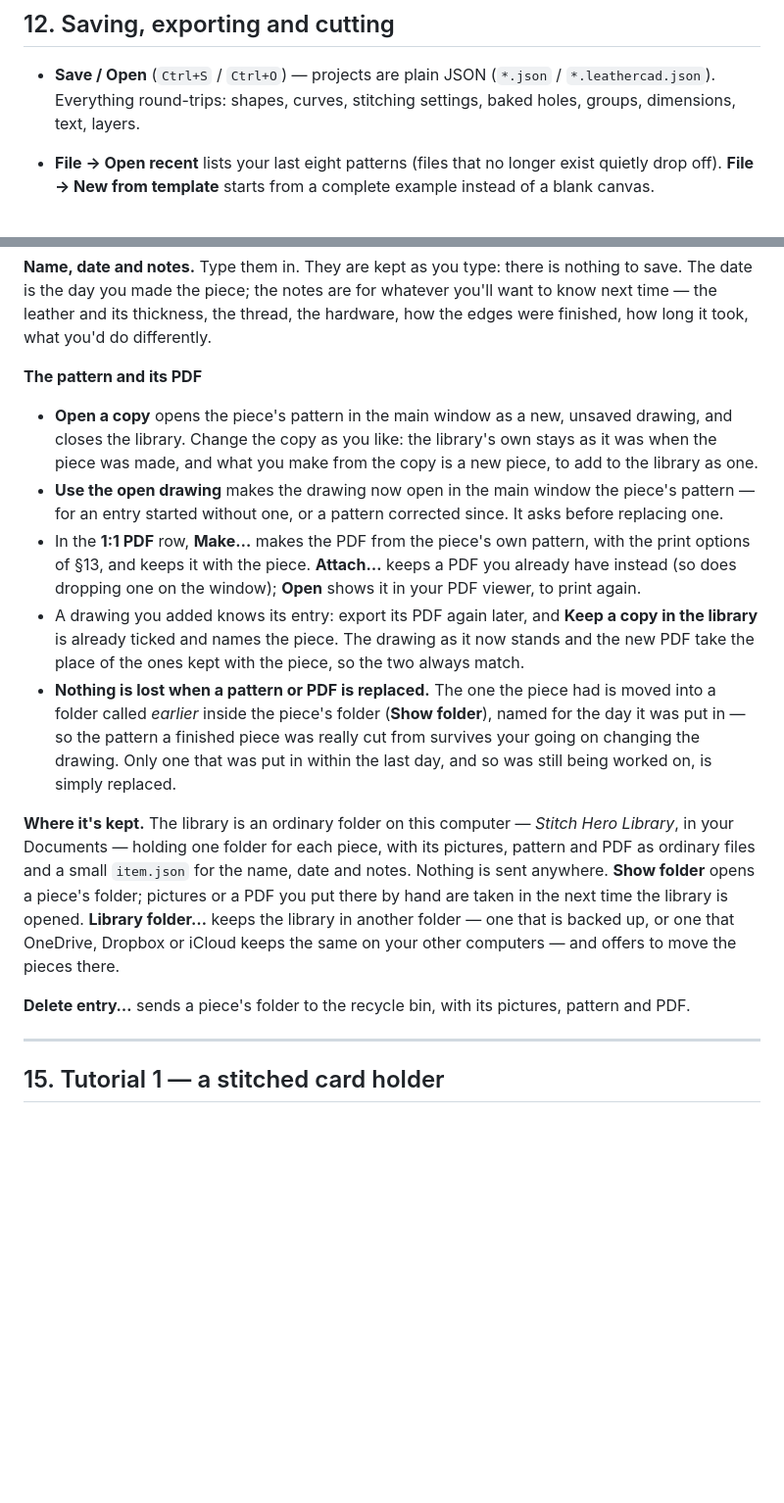
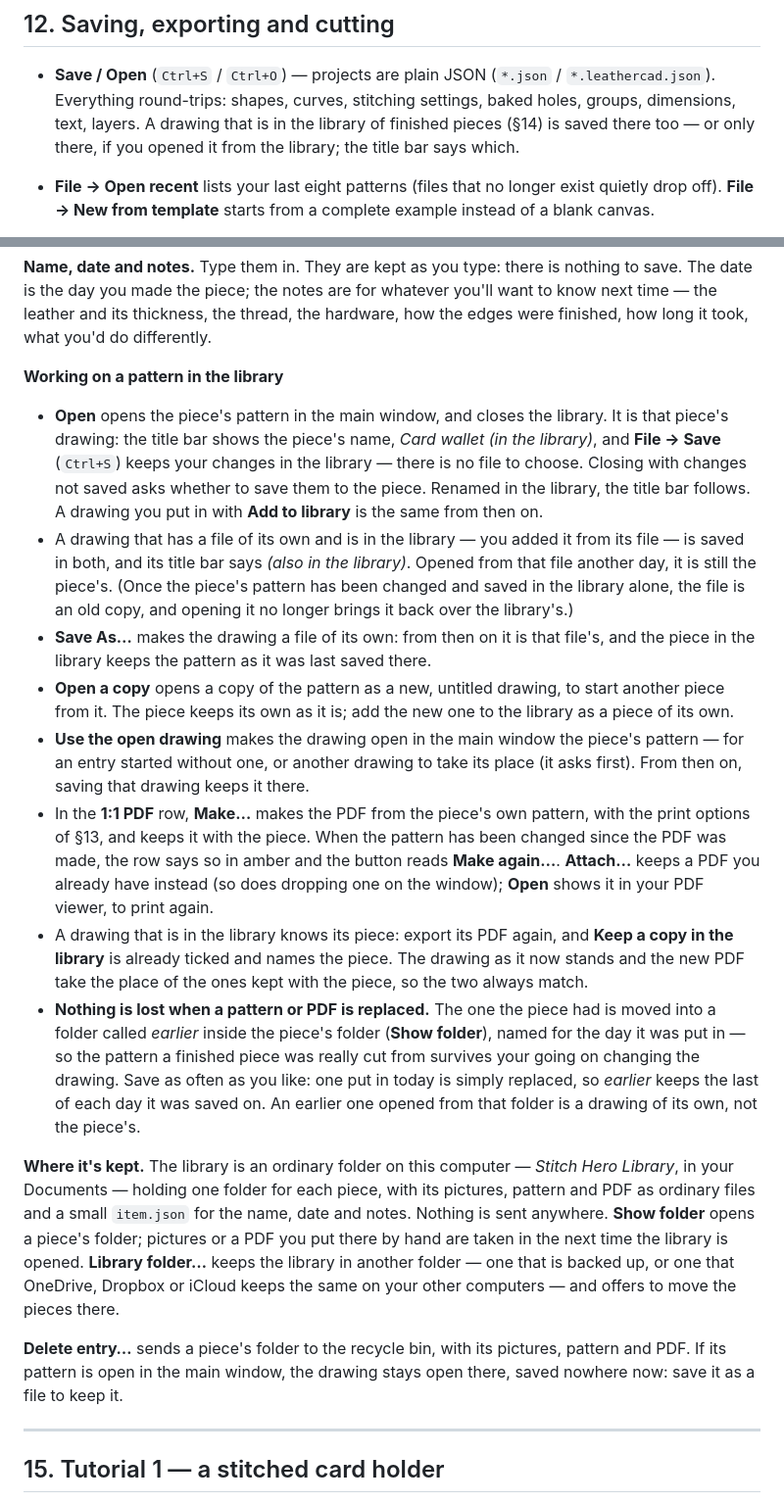
Before and after one commit to heathmanc/Leather-Drafting, a Markdown page: docs/USER_GUIDE.md, 2 parts joined by grey strips. Shown at 98% size. GitHub-like rendering; blank space fills up the shorter version.

```diff
--- a/docs/USER_GUIDE.md
+++ b/docs/USER_GUIDE.md
@@ -1265,7 +1272,10 @@ linear dimensions it's an annotation — never exported.
 
 * **Save / Open** (`Ctrl+S` / `Ctrl+O`) — projects are plain JSON
   (`*.json` / `*.leathercad.json`). Everything round-trips: shapes, curves,
-  stitching settings, baked holes, groups, dimensions, text, layers.
+  stitching settings, baked holes, groups, dimensions, text, layers. A
+  drawing that is in the library of finished pieces (§14) is saved there
+  too — or only there, if you opened it from the library; the title bar
+  says which.
 * **File → Open recent** lists your last eight patterns (files that no longer
   exist quietly drop off). **File → New from template** starts from a complete
   example instead of a blank canvas.
@@ -1489,29 +1518,49 @@ for whatever you'll want to know next time — the leather and its
 thickness, the thread, the hardware, how the edges were finished, how long
 it took, what you'd do differently.
 
-**The pattern and its PDF**
-
-* **Open a copy** opens the piece's pattern in the main window as a new,
-  unsaved drawing, and closes the library. Change the copy as you like:
-  the library's own stays as it was when the piece was made, and what you
-  make from the copy is a new piece, to add to the library as one.
-* **Use the open drawing** makes the drawing now open in the main window
-  the piece's pattern — for an entry started without one, or a pattern
-  corrected since. It asks before replacing one.
+**Working on a pattern in the library**
+
+* **Open** opens the piece's pattern in the main window, and closes the
+  library. It is that piece's drawing: the title bar shows the piece's
+  name, *Card wallet (in the library)*, and **File → Save** (`Ctrl+S`)
+  keeps your changes in the library — there is no file to choose. Closing
+  with changes not saved asks whether to save them to the piece. Renamed in
+  the library, the title bar follows. A drawing you put in with **Add to
+  library** is the same from then on.
+* A drawing that has a file of its own and is in the library — you added
+  it from its file — is saved in both, and its title bar says *(also in
+  the library)*. Opened from that file another day, it is still the
+  piece's. (Once the piece's pattern has been changed and saved in the
+  library alone, the file is an old copy, and opening it no longer brings
+  it back over the library's.)
+* **Save As…** makes the drawing a file of its own: from then on it is
+  that file's, and the piece in the library keeps the pattern as it was
+  last saved there.
+* **Open a copy** opens a copy of the pattern as a new, untitled drawing,
+  to start another piece from it. The piece keeps its own as it is; add
+  the new one to the library as a piece of its own.
+* **Use the open drawing** makes the drawing open in the main window the
+  piece's pattern — for an entry started without one, or another drawing
+  to take its place (it asks first). From then on, saving that drawing
+  keeps it there.
 * In the **1:1 PDF** row, **Make…** makes the PDF from the piece's own
   pattern, with the print options of §13, and keeps it with the piece.
-  **Attach…** keeps a PDF you already have instead (so does dropping one
-  on the window); **Open** shows it in your PDF viewer, to print again.
-* A drawing you added knows its entry: export its PDF again later, and
-  **Keep a copy in the library** is already ticked and names the piece.
-  The drawing as it now stands and the new PDF take the place of the ones
-  kept with the piece, so the two always match.
+  When the pattern has been changed since the PDF was made, the row says
+  so in amber and the button reads **Make again…**. **Attach…** keeps a
+  PDF you already have instead (so does dropping one on the window);
+  **Open** shows it in your PDF viewer, to print again.
+* A drawing that is in the library knows its piece: export its PDF again,
+  and **Keep a copy in the library** is already ticked and names the
+  piece. The drawing as it now stands and the new PDF take the place of
+  the ones kept with the piece, so the two always match.
 * **Nothing is lost when a pattern or PDF is replaced.** The one the
   piece had is moved into a folder called *earlier* inside the piece's
   folder (**Show folder**), named for the day it was put in — so the
   pattern a finished piece was really cut from survives your going on
-  changing the drawing. Only one that was put in within the last day, and
-  so was still being worked on, is simply replaced.
+  changing the drawing. Save as often as you like: one put in today is
+  simply replaced, so *earlier* keeps the last of each day it was saved
+  on. An earlier one opened from that folder is a drawing of its own,
+  not the piece's.
 
 **Where it's kept.** The library is an ordinary folder on this computer —
 *Stitch Hero Library*, in your Documents — holding one folder for each
@@ -1524,7 +1573,8 @@ OneDrive, Dropbox or iCloud keeps the same on your other computers — and
 offers to move the pieces there.
 
 **Delete entry…** sends a piece's folder to the recycle bin, with its
-pictures, pattern and PDF.
+pictures, pattern and PDF. If its pattern is open in the main window, the
+drawing stays open there, saved nowhere now: save it as a file to keep it.
 
 ---
 
```
Also changed, not shown: other parts of docs/USER_GUIDE.md (+33 -7 lines), CHANGELOG.md (+39 -0 lines), README.md (+1 -1 lines), docs/library.png, 8 other files.
